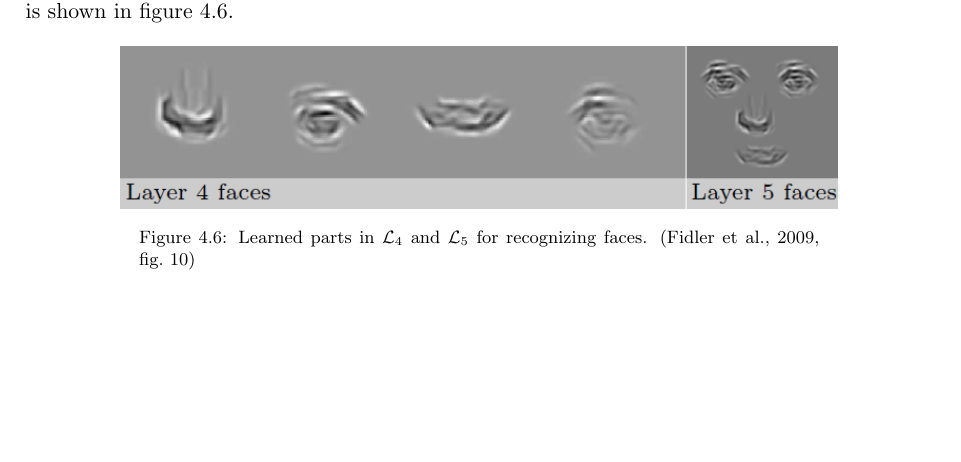
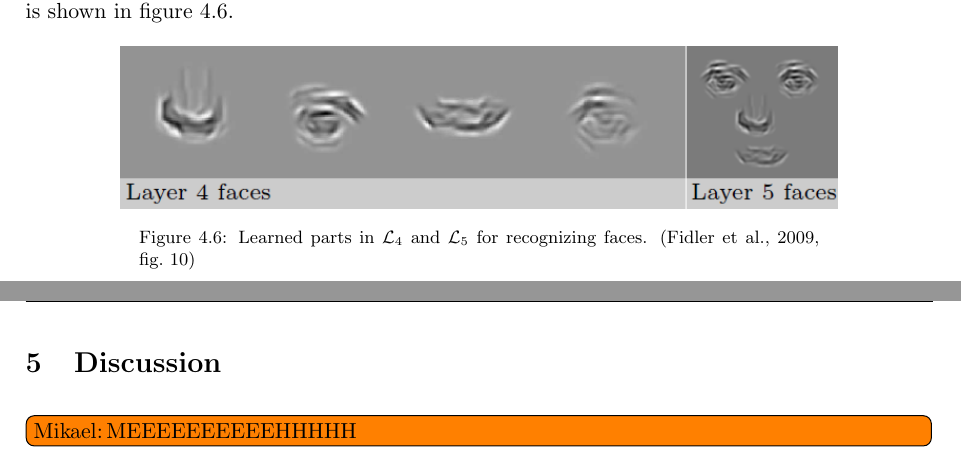
Before and after one commit to madsherlock/VIS4-14-group6-report, a LaTeX document (master_doc.tex, which reads content/discussion.tex): part of page 11 of 12 before the commit and two parts of pages 11 and 12 of 14 after it, the two joined at a grey line, cut so that both start at the same text, the shorter picture padded with empty space. Compiled offline with pdfLaTeX.

Commit message:
jobs done

```diff
--- /dev/null
+++ b/content/discussion.tex
@@ -0,0 +1,3 @@
+\section{Discussion}
+\label{sec:discussion}
+\todo[inline,author=Mikael]{MEEEEEEEEEEHHHHH}
```
Also changed, not shown: content/conclusion.tex (added, +3 -0 lines), master_doc.tex (+2 -0 lines).
